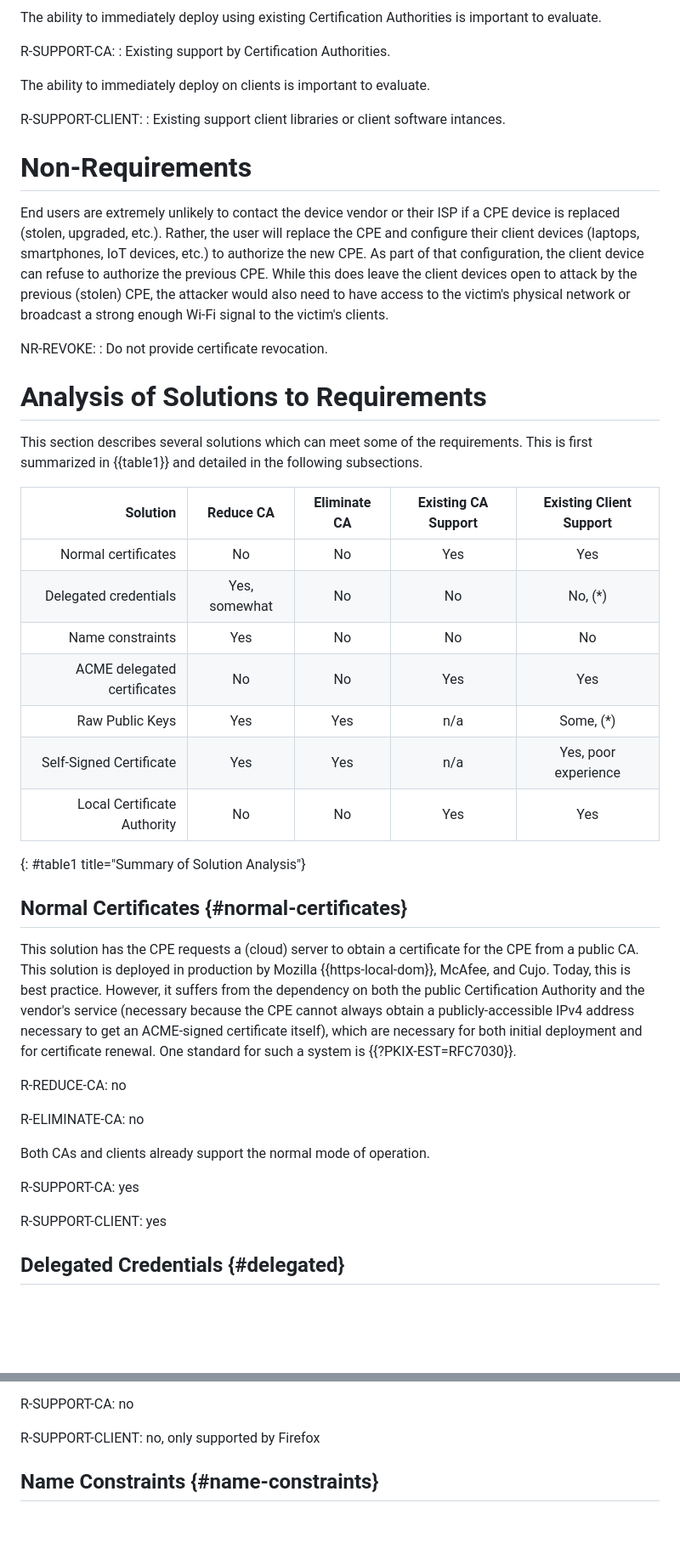
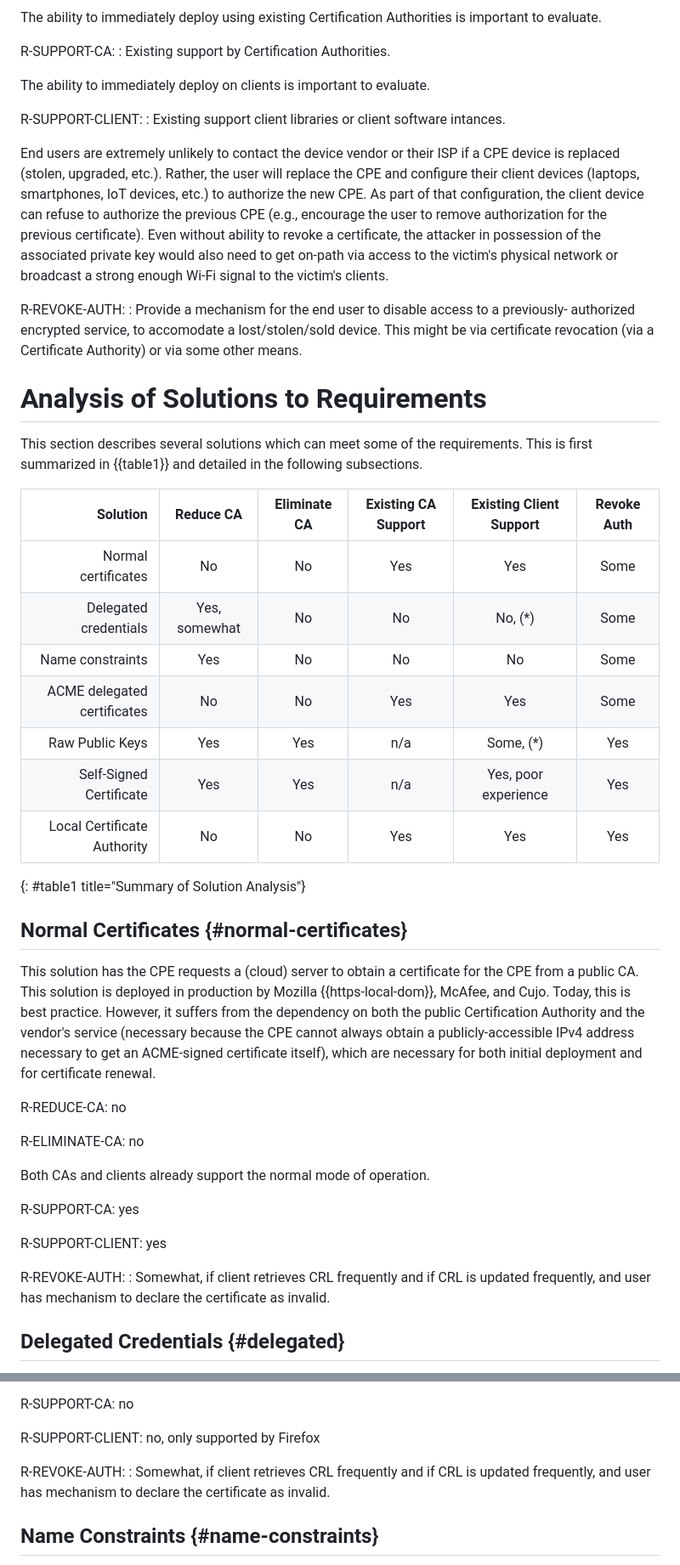
Before and after one commit to boucadair/encrypted-dns-forwarders, a Markdown page: draft-rbw-home-servers.md, 2 parts joined by grey strips. Shown at 85% size. Drawn GitHub-style; blank space fills up the shorter version.

Commit message:
made Revoke Authorization a requirement

```diff
--- a/draft-rbw-home-servers.md
+++ b/draft-rbw-home-servers.md
@@ -138,20 +138,23 @@ The ability to immediately deploy on clients is important to evaluate.
    : Existing support client libraries or client software intances.
 
 
-# Non-Requirements
-
 End users are extremely unlikely to contact the device vendor or their
 ISP if a CPE device is replaced (stolen, upgraded, etc.).  Rather, the
 user will replace the CPE and configure their client devices (laptops,
 smartphones, IoT devices, etc.) to authorize the new CPE.  As part of
 that configuration, the client device can refuse to authorize the
-previous CPE.  While this does leave the client devices open to attack
-by the previous (stolen) CPE, the attacker would also need to have
-access to the victim's physical network or broadcast a strong enough
-Wi-Fi signal to the victim's clients.
+previous CPE (e.g., encourage the user to remove authorization
+for the previous certificate).  Even without ability to revoke a
+certificate, the attacker in possession of the associated private key
+would also need to get on-path via access to the victim's physical
+network or broadcast a strong enough Wi-Fi signal to the victim's clients.
 
-NR-REVOKE:
-: Do not provide certificate revocation.
+  R-REVOKE-AUTH:
+  : Provide a mechanism for the end user to disable access to a previously-
+  authorized encrypted service, to accomodate a lost/stolen/sold device.
+  This might be via certificate revocation (via a Certificate Authority) or
+  via some other means.
+
 
 
 # Analysis of Solutions to Requirements
@@ -161,15 +164,15 @@ This section describes several solutions which can meet some of the requirements
 detailed in the following subsections.
 
 
-|    Solution                 | Reduce CA             | Eliminate CA     | Existing CA Support | Existing Client Support |
-|----------------------------:|:---------------------:|:----------------:|:-------------------:|:-----------------------:|
-| Normal certificates         | No                    |  No              |   Yes               |   Yes                   |
-| Delegated credentials       | Yes, somewhat         |  No              |   No                |   No, (*)               |
-| Name constraints            | Yes                   |  No              |   No                |   No                    |
-| ACME delegated certificates | No                    |  No              |   Yes               |   Yes                   |
-| Raw Public Keys             | Yes                   |  Yes             |   n/a               |   Some, (*)             |
-| Self-Signed Certificate     | Yes                   |  Yes             |   n/a               |   Yes, poor experience  |
-| Local Certificate Authority | No                    |  No              |   Yes               |   Yes                   |
+|    Solution                 | Reduce CA             | Eliminate CA     | Existing CA Support | Existing Client Support | Revoke Auth |
+|----------------------------:|:---------------------:|:----------------:|:-------------------:|:-----------------------:|:-----------:|
+| Normal certificates         | No                    |  No              |   Yes               |   Yes                   |   Some      |
+| Delegated credentials       | Yes, somewhat         |  No              |   No                |   No, (*)               |   Some      |
+| Name constraints            | Yes                   |  No              |   No                |   No                    |   Some      |
+| ACME delegated certificates | No                    |  No              |   Yes               |   Yes                   |   Some      |
+| Raw Public Keys             | Yes                   |  Yes             |   n/a               |   Some, (*)             |   Yes       |
+| Self-Signed Certificate     | Yes                   |  Yes             |   n/a               |   Yes, poor experience  |   Yes       |
+| Local Certificate Authority | No                    |  No              |   Yes               |   Yes                   |   Yes       |
 {: #table1 title="Summary of Solution Analysis"}
 
 
@@ -183,8 +186,7 @@ practice.  However, it suffers from the dependency on both the public
 Certification Authority and the vendor's service (necessary because the
 CPE cannot always obtain a publicly-accessible IPv4 address necessary
 to get an ACME-signed certificate itself), which are necessary
-for both initial deployment and for certificate renewal.  One standard for
-such a system is {{?PKIX-EST=RFC7030}}.
+for both initial deployment and for certificate renewal.
 
 R-REDUCE-CA: no
 
@@ -195,6 +197,12 @@ Both CAs and clients already support the normal mode of operation.
 R-SUPPORT-CA: yes
 
 R-SUPPORT-CLIENT: yes
+
+R-REVOKE-AUTH:
+  : Somewhat, if client retrieves CRL frequently and if CRL is updated
+    frequently, and user has mechanism to declare the certificate as
+    invalid.
+
 
 ## Delegated Credentials {#delegated}
 
@@ -229,6 +237,11 @@ R-SUPPORT-CA: no
 
 R-SUPPORT-CLIENT: no, only supported by Firefox
 
+R-REVOKE-AUTH:
+  : Somewhat, if client retrieves CRL frequently and if CRL is updated
+    frequently, and user has mechanism to declare the certificate as
+    invalid.
+
 
 ## Name Constraints {#name-constraints}
 
```
Also changed, not shown: other parts of draft-rbw-home-servers.md (+23 -0 lines).
